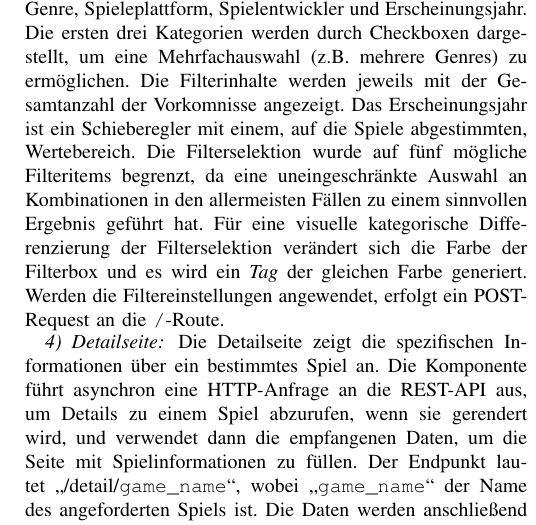
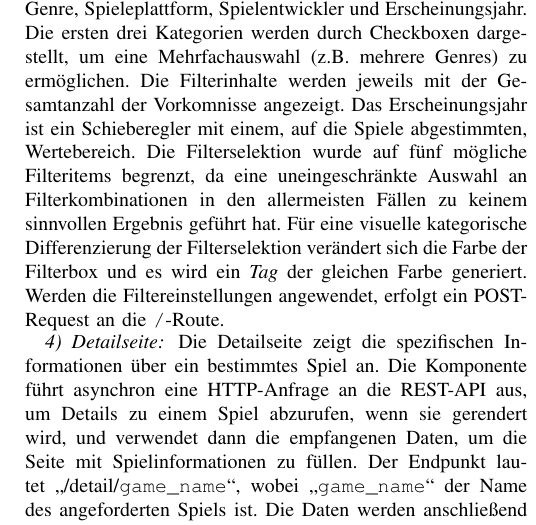
Before and after one commit to cyberlytics/SGDb, a LaTeX paper (sys_doc/technical_report/20230110_TeamRot_Architektur.tex): part of one column of page 3 of 4, cut so that both start at the same text. Compiled offline with pdfLaTeX; a missing font is replaced by an installed copy or a similar font; a LaTeX package or settings file that is missing is left out.

Commit message:
corrected spelling mistake
Former-commit-id: 62ea7400dac843411ce5961b1f78ffbde60019b5

```diff
--- a/sys_doc/technical_report/20230110_TeamRot_Architektur.tex
+++ b/sys_doc/technical_report/20230110_TeamRot_Architektur.tex
@@ -209,7 +209,7 @@ Die Filter werden in vier Kategoriern unterteilt: Genre, Spieleplattform, Spiele
 Die ersten drei Kategorien werden durch Checkboxen dargestellt, um eine Mehrfachauswahl (z.B. mehrere Genres) zu ermöglichen.
 Die Filterinhalte werden jeweils mit der Gesamtanzahl der Vorkomnisse angezeigt.
 Das Erscheinungsjahr ist ein Schieberegler mit einem, auf die Spiele abgestimmten, Wertebereich.
-Die Filterselektion wurde auf fünf mögliche Filteritems begrenzt, da eine uneingeschränkte Auswahl an Kombinationen in den allermeisten Fällen zu einem sinnvollen Ergebnis geführt hat.
+Die Filterselektion wurde auf fünf mögliche Filteritems begrenzt, da eine uneingeschränkte Auswahl an Filterkombinationen in den allermeisten Fällen zu keinem sinnvollen Ergebnis geführt hat.
 Für eine visuelle kategorische Differenzierung der Filterselektion verändert sich die Farbe der Filterbox und es wird ein \textit{Tag} der gleichen Farbe generiert.
 Werden die Filtereinstellungen angewendet, erfolgt ein POST-Request an die \texttt{/}-Route.
 
```
Also changed, not shown: sys_doc/technical_report/20230110_TeamRot_Architektur.pdf.
